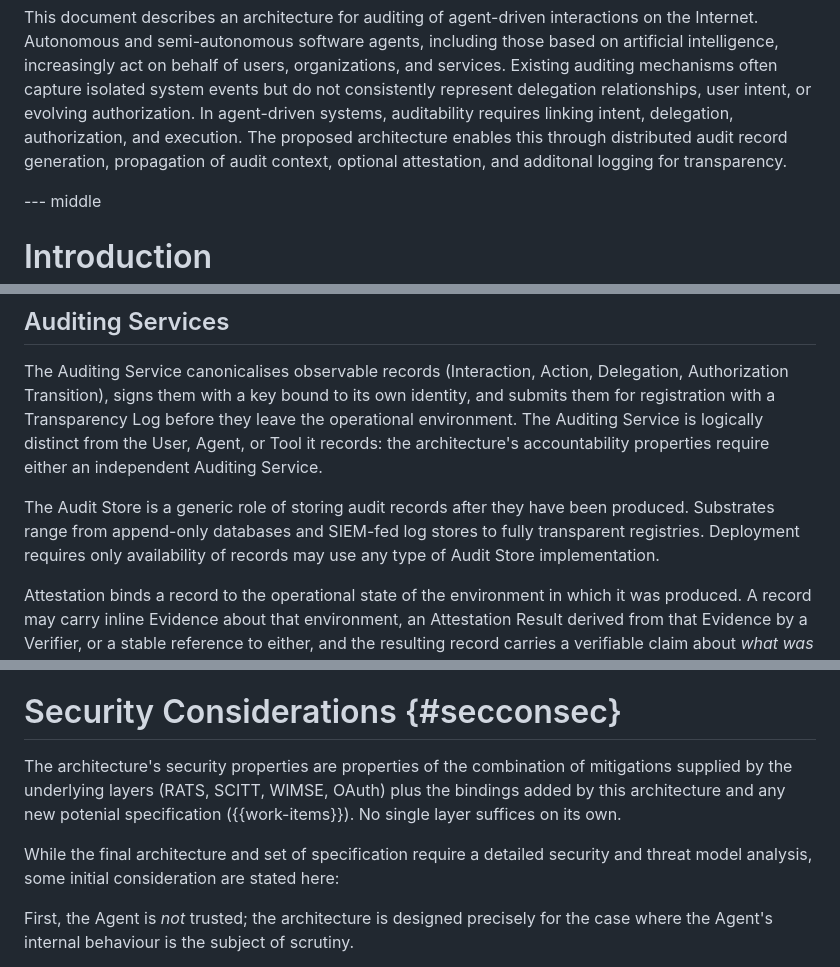
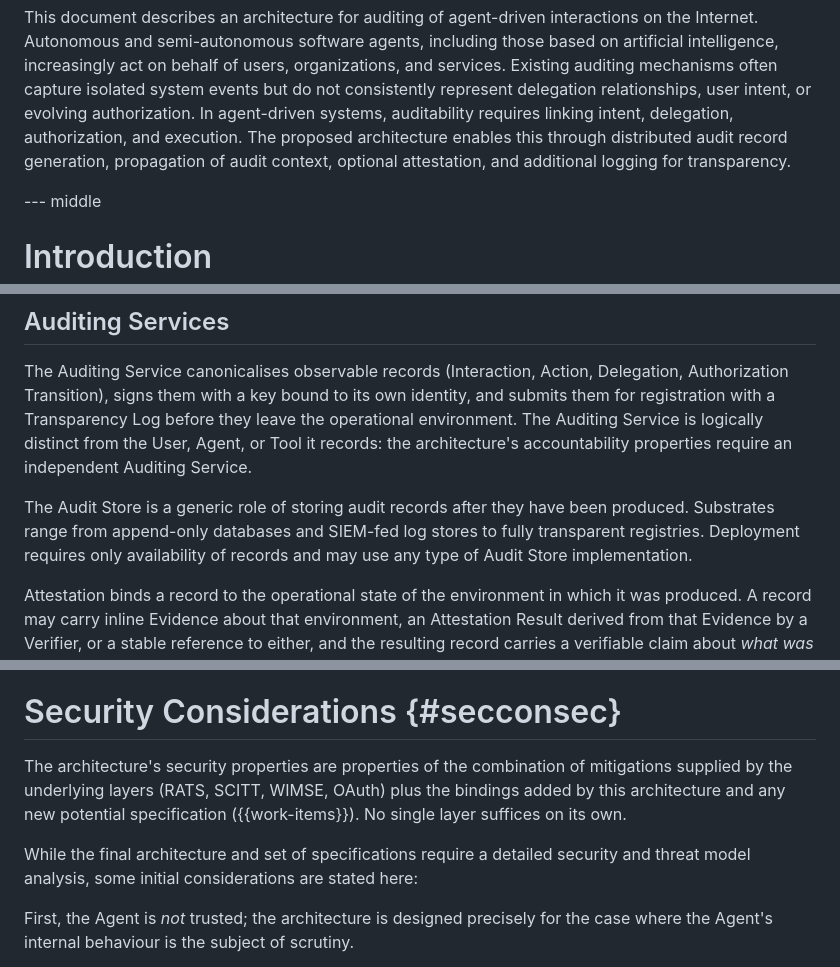
Before and after one commit to mirjak/draft-audit-architecture, a Markdown page: draft-kuehlewind-audit-architecture.md, 3 parts joined by grey strips. Drawn GitHub-style.

```diff
--- a/draft-kuehlewind-audit-architecture.md
+++ b/draft-kuehlewind-audit-architecture.md
@@ -58,7 +58,7 @@ This document describes an architecture for auditing of agent-driven interaction
 Autonomous and semi-autonomous software agents, including those based on artificial intelligence, increasingly act on behalf of users, organizations, and services.
 Existing auditing mechanisms often capture isolated system events but do not consistently represent delegation relationships, user intent, or evolving authorization.
 In agent-driven systems, auditability requires linking intent, delegation, authorization, and execution.
-The proposed architecture enables this through distributed audit record generation, propagation of audit context, optional attestation, and additonal logging for transparency.
+The proposed architecture enables this through distributed audit record generation, propagation of audit context, optional attestation, and additional logging for transparency.
 
 
 --- middle
@@ -267,11 +267,11 @@ Those records reflect the canonical request as observed at the boundary, not as
 ## Auditing Services
 
 The Auditing Service canonicalises observable records (Interaction, Action, Delegation, Authorization Transition), signs them with a key bound to its own identity, and submits them for registration with a Transparency Log before they leave the operational environment.
-The Auditing Service is logically distinct from the User, Agent, or Tool it records: the architecture's accountability properties require either an independent Auditing Service.
+The Auditing Service is logically distinct from the User, Agent, or Tool it records: the architecture's accountability properties require an independent Auditing Service.
 
 The Audit Store is a generic role of storing audit records after they have been produced.
 Substrates range from append-only databases and SIEM-fed log stores to fully transparent registries.
-Deployment requires only availability of records may use any type of Audit Store implementation.
+Deployment requires only availability of records and may use any type of Audit Store implementation.
 
 Attestation binds a record to the operational state of the environment in which it was produced.
 A record may carry inline Evidence about that environment, an Attestation Result derived from that Evidence by a Verifier, or a stable reference to either, and the resulting record carries a verifiable claim about *what was running* and *in what configuration* when the recorded action took place.
@@ -502,10 +502,10 @@ An ordered sequence of such records reconstructs the authorization state in forc
 
 # Security Considerations {#secconsec}
 
-The architecture's security properties are properties of the combination of mitigations supplied by the underlying layers (RATS, SCITT, WIMSE, OAuth) plus the bindings added by this architecture and any new potenial specification ({{work-items}}).
+The architecture's security properties are properties of the combination of mitigations supplied by the underlying layers (RATS, SCITT, WIMSE, OAuth) plus the bindings added by this architecture and any new potential specification ({{work-items}}).
 No single layer suffices on its own.
 
-While the final architecture and set of specification require a detailed security and threat model analysis, some initial consideration are stated here:
+While the final architecture and set of specifications require a detailed security and threat model analysis, some initial considerations are stated here:
 
 First, the Agent is *not* trusted; the architecture is designed precisely for the case where the Agent's internal behaviour is the
 subject of scrutiny.
```
Also changed, not shown: other parts of draft-kuehlewind-audit-architecture.md (+15 -16 lines).
